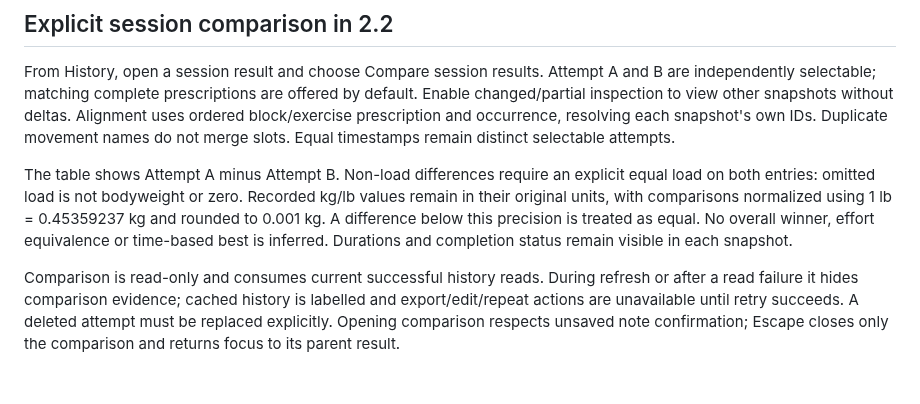
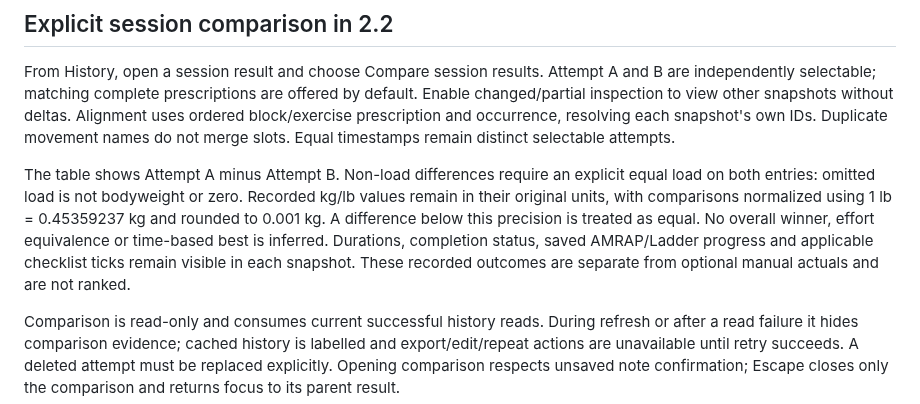
Before and after one commit to StormKiln/NextRound, a Markdown page: docs/training-storage.md, the part around the change. Drawn GitHub-style; blank space fills up the shorter version.

```diff
--- a/docs/training-storage.md
+++ b/docs/training-storage.md
@@ -22,6 +22,6 @@ Restore validates all records before replacement and rejects active or unresolve
 
 From History, open a session result and choose Compare session results. Attempt A and B are independently selectable; matching complete prescriptions are offered by default. Enable changed/partial inspection to view other snapshots without deltas. Alignment uses ordered block/exercise prescription and occurrence, resolving each snapshot's own IDs. Duplicate movement names do not merge slots. Equal timestamps remain distinct selectable attempts.
 
-The table shows Attempt A minus Attempt B. Non-load differences require an explicit equal load on both entries: omitted load is not bodyweight or zero. Recorded kg/lb values remain in their original units, with comparisons normalized using 1 lb = 0.45359237 kg and rounded to 0.001 kg. A difference below this precision is treated as equal. No overall winner, effort equivalence or time-based best is inferred. Durations and completion status remain visible in each snapshot.
+The table shows Attempt A minus Attempt B. Non-load differences require an explicit equal load on both entries: omitted load is not bodyweight or zero. Recorded kg/lb values remain in their original units, with comparisons normalized using 1 lb = 0.45359237 kg and rounded to 0.001 kg. A difference below this precision is treated as equal. No overall winner, effort equivalence or time-based best is inferred. Durations, completion status, saved AMRAP/Ladder progress and applicable checklist ticks remain visible in each snapshot. These recorded outcomes are separate from optional manual actuals and are not ranked.
 
 Comparison is read-only and consumes current successful history reads. During refresh or after a read failure it hides comparison evidence; cached history is labelled and export/edit/repeat actions are unavailable until retry succeeds. A deleted attempt must be replaced explicitly. Opening comparison respects unsaved note confirmation; Escape closes only the comparison and returns focus to its parent result.
```
Also changed, not shown: docs/release-notes-2.2.0.md (+1 -1 lines), docs/validation-2.2.0.md (+1 -1 lines), docs/screenshots/session-comparison.png, 2 other files.
